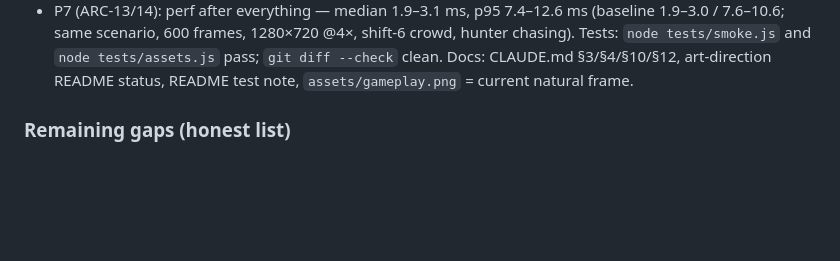
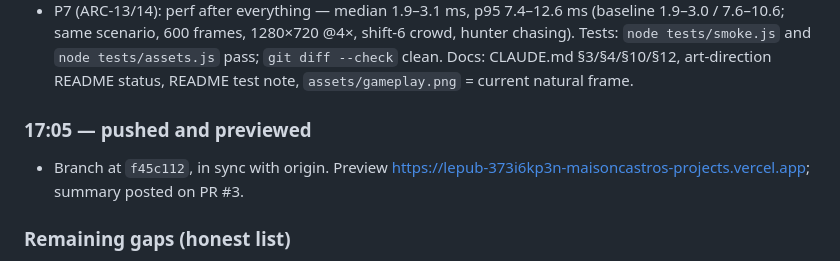
Before and after one commit to S-Belanger/LePub, a Markdown page: HANDOFF.md, the part around the change. GitHub-like rendering; blank space fills up the shorter version.

Commit message:
docs: record f45c112 preview
Co-Authored-By: Claude Opus 5 <noreply@anthropic.com>

Claude-Session: https://claude.ai/code/session_01QtnAqeEh7ToxbAzhWcUX8e

```diff
--- a/HANDOFF.md
+++ b/HANDOFF.md
@@ -144,6 +144,12 @@ double-scaling, phases P0–P7 with evidence.
   `node tests/assets.js` pass; `git diff --check` clean. Docs: CLAUDE.md
   §3/§4/§10/§12, art-direction README status, README test note,
   `assets/gameplay.png` = current natural frame.
+
+### 17:05 — pushed and previewed
+
+- Branch at `f45c112`, in sync with origin. Preview
+  <https://lepub-373i6kp3n-maisoncastros-projects.vercel.app>; summary posted on
+  PR #3.
 
 ### Remaining gaps (honest list)
 
```
